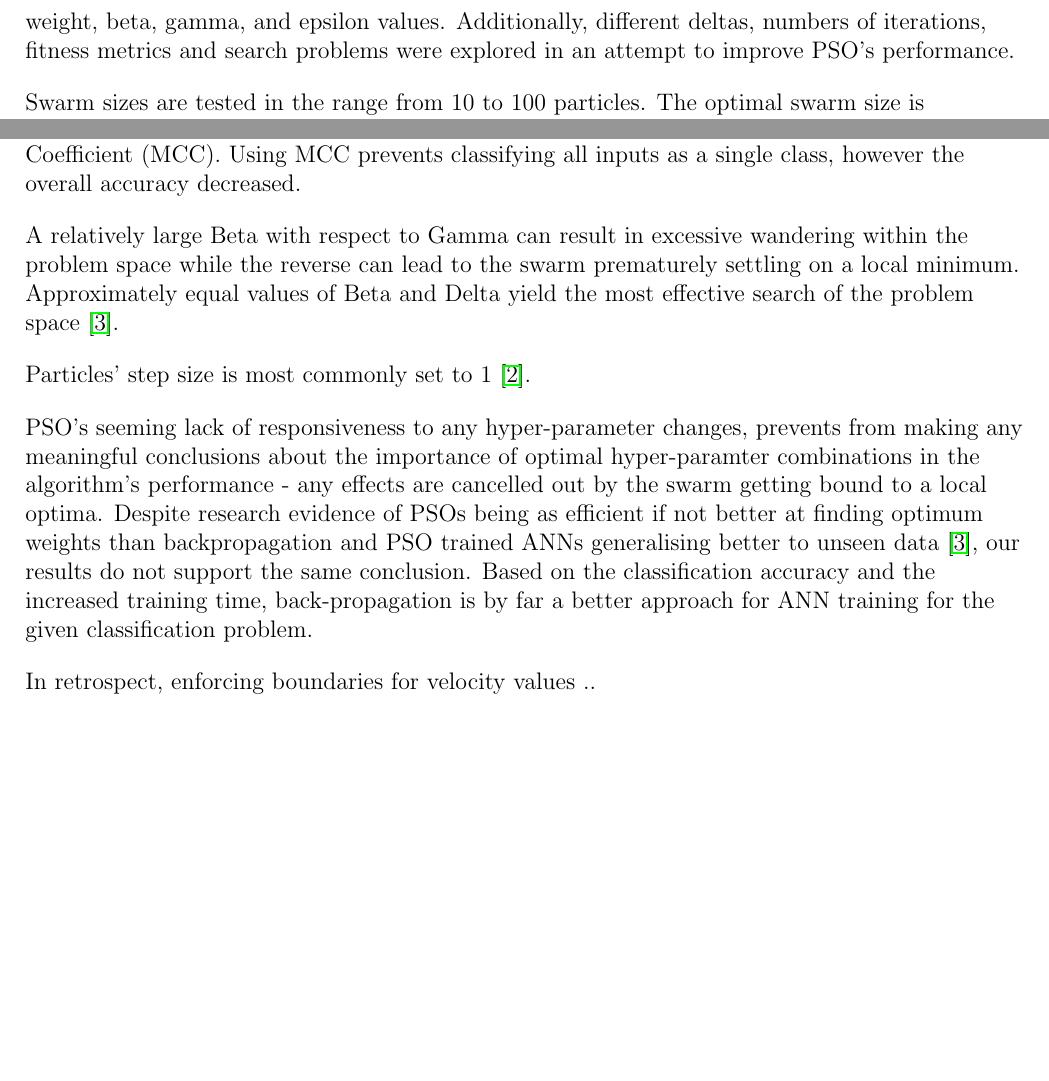
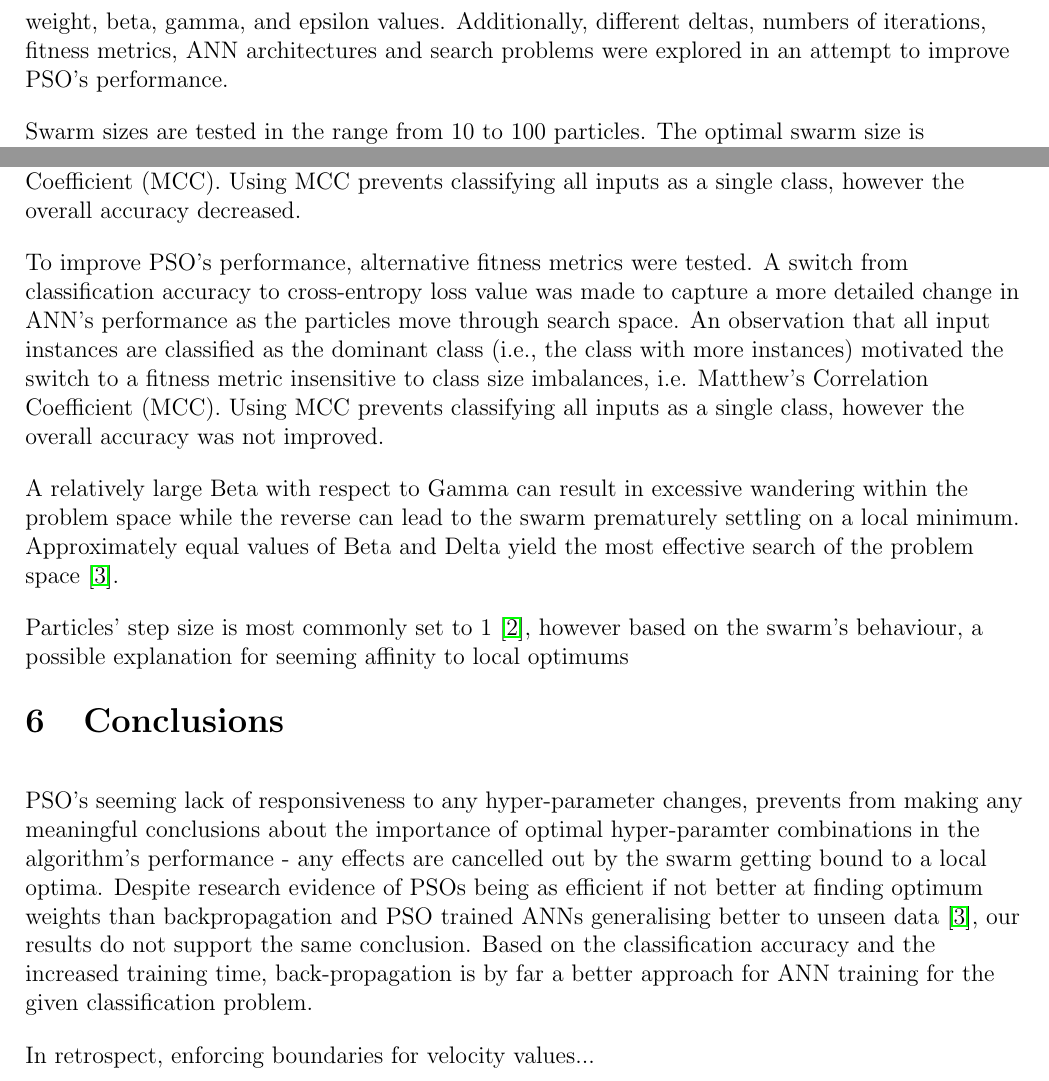
Before and after one commit to kymckay/f21bc-coursework, a LaTeX document (pso_report.tex): two parts of pages 2 and 4 of 5, joined at a grey line, cut so that both start at the same text, the shorter picture padded with empty space. Compiled offline with pdfLaTeX.

Commit message:
Resolve merge conflict

```diff
--- a/pso_report.tex
+++ b/pso_report.tex
@@ -84,7 +84,7 @@ represents an ANN that can be used with the dataset to produce a fitness value (
 \section{Methods}
 %\vspace{-1.5em}
 
-To ensure a fair comparison between back-propagation and PSO models, the same baseline architecture of 2 layers with 4 nodes each is used. To find the optimal PSO configuration the following hyper-paramters were formally investigated - swarm size, search space range, inertia weight, beta, gamma, and epsilon values. Additionally, different deltas, numbers of iterations, fitness metrics and search problems were explored in an attempt to improve PSO's performance.
+To ensure a fair comparison between back-propagation and PSO models, the same baseline architecture of 2 layers with 4 nodes each is used. To find the optimal PSO configuration the following hyper-paramters were formally investigated - swarm size, search space range, inertia weight, beta, gamma, and epsilon values. Additionally, different deltas, numbers of iterations, fitness metrics, ANN architectures and search problems were explored in an attempt to improve PSO's performance.
 
 Swarm sizes are tested in the range from 10 to 100 particles. The optimal swarm size is problem-dependent, heavily influenced by the dimensionality of the problem \cite{Razee}. Larger swarms are more effective at finding global minima in complex problem landscapes but come with additional computational complexity. In the older PSO implementations, \(S = 10 + 2\sqrt{D}\) is a suggested approach for determining the optimal swarm size (implies a swarm of 24 particles for the dimensionality of this problem) while newer implementations advise using 40 particles \cite{Clerc}.
 
@@ -134,15 +139,20 @@ PSO-trained ANNs are evidently underperforming compared to back-propagation mode
 
 To improve PSO's performance, alternative fitness metrics were tested. A switch from classification accuracy to cross-entropy loss value was made to capture a more detailed change in ANN's performance as the particles move through search space.  An observation that all input instances are classified as the dominant class (i.e., the class with more instances) motivated the switch to a fitness metric insensitive to class size  imbalances, i.e. Matthew's Correlation Coefficient (MCC). Using MCC prevents classifying all inputs as a single class, however the overall accuracy decreased.
 
+To improve PSO's performance, alternative fitness metrics were tested. A switch from classification accuracy to cross-entropy loss value was made to capture a more detailed change in ANN's performance as the particles move through search space.  An observation that all input instances are classified as the dominant class (i.e., the class with more instances) motivated the switch to a fitness metric insensitive to class size  imbalances, i.e. Matthew's Correlation Coefficient (MCC). Using MCC prevents classifying all inputs as a single class, however the overall accuracy was not improved.
+
 
 A relatively large Beta with respect to Gamma can result in excessive wandering within the problem space while the reverse  can lead to the swarm prematurely settling on a local minimum. Approximately equal values of Beta and Delta yield the most effective search of the problem space \cite{Kennedy}.
 
-Particles' step size is most commonly set to 1 \cite{Luke}.
+Particles' step size is most commonly set to 1 \cite{Luke}, however based on the swarm's behaviour, a possible explanation for seeming affinity to local optimums
 
+\vspace{-1.5em}
+\section{Conclusions}
+%\vspace{-1.5em}
 
 PSO's seeming lack of responsiveness to any hyper-parameter changes, prevents from making any meaningful conclusions about the importance of optimal hyper-paramter combinations in the algorithm's performance - any effects are cancelled out by the swarm getting bound to a local optima. Despite research evidence of PSOs being as efficient if not better at finding optimum weights than backpropagation and PSO trained ANNs generalising better to unseen data \cite{Kennedy}, our results do not support the same conclusion. Based on the classification accuracy and the increased training time, back-propagation is by far a better approach for ANN training for the given classification problem.
 
-In retrospect, enforcing boundaries for velocity values ..
+In retrospect, enforcing boundaries for velocity values...
 
 \vspace{-1.5em}
 \begin{thebibliography}{10}
```
Also changed, not shown: pso_report.tex (5 more changed lines).
